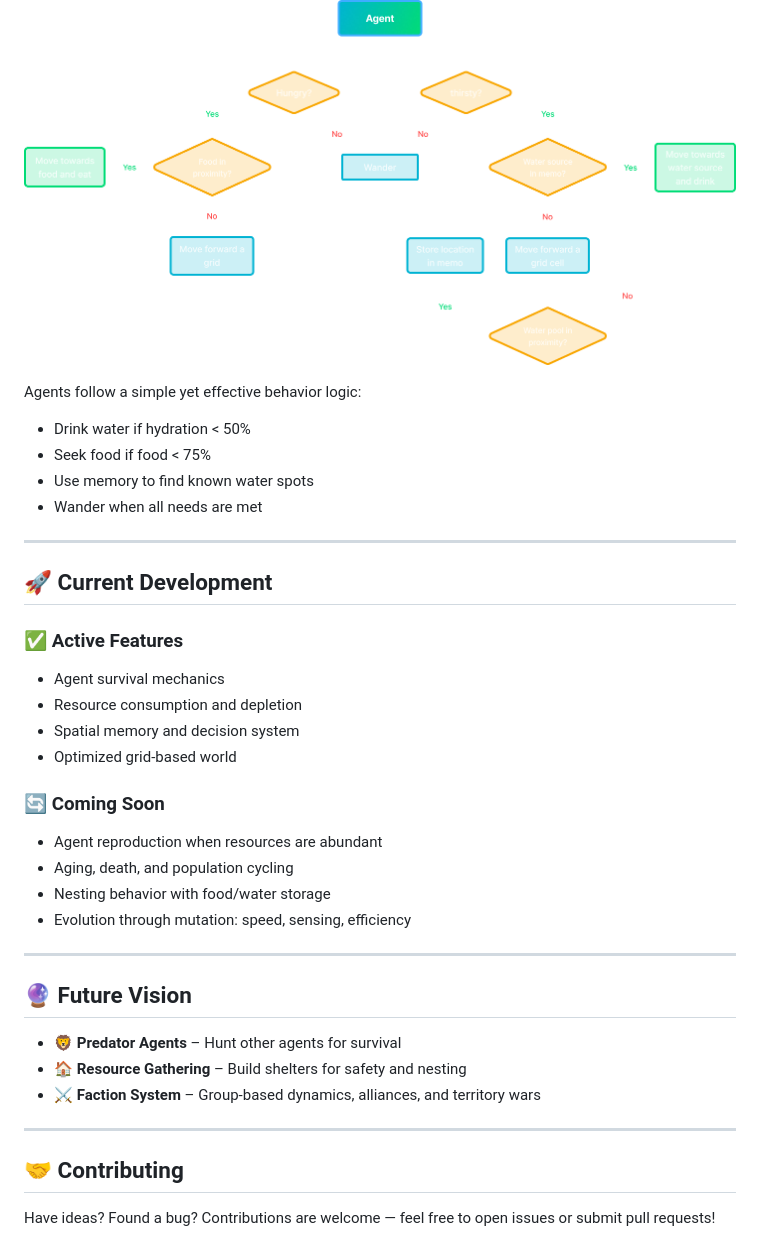
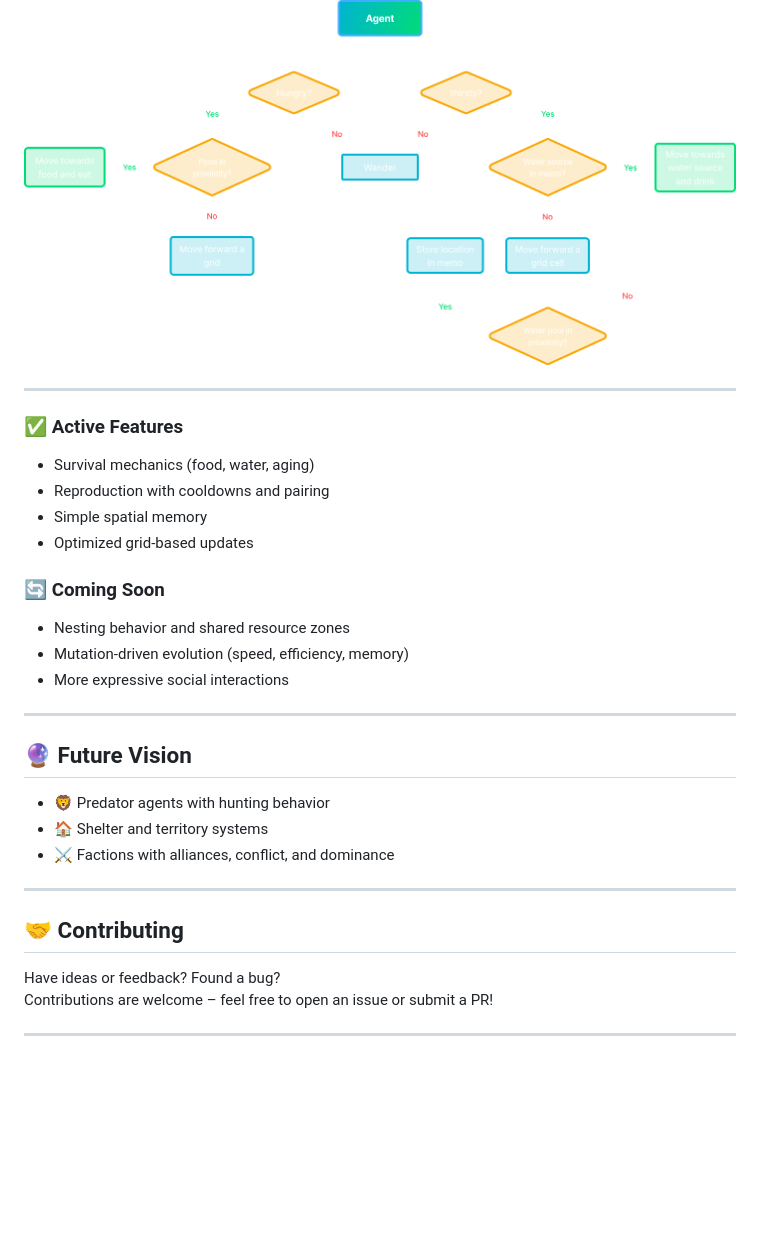
Before and after one commit to Tahmid406/Hydro-phage, a Markdown page: README.md, the part around the change printed below. GitHub-like rendering; blank space fills up the shorter version.

```diff
--- a/README.md
+++ b/README.md
@@ -46,40 +34,33 @@ Each agent is an autonomous creature with:
 ![Agent Behavior Flow](./showcase/AI.png)
-
-Agents follow a simple yet effective behavior logic:
-
-- Drink water if hydration < 50%
-- Seek food if food < 75%
-- Use memory to find known water spots
-- Wander when all needs are met
 
 ---
 
-## 🚀 Current Development
-
 ### ✅ Active Features
 
-- Agent survival mechanics
-- Resource consumption and depletion
-- Spatial memory and decision system
-- Optimized grid-based world
+- Survival mechanics (food, water, aging)
+- Reproduction with cooldowns and pairing
+- Simple spatial memory
+- Optimized grid-based updates
 
 ### 🔄 Coming Soon
 
-- Agent reproduction when resources are abundant
-- Aging, death, and population cycling
-- Nesting behavior with food/water storage
-- Evolution through mutation: speed, sensing, efficiency
+- Nesting behavior and shared resource zones
+- Mutation-driven evolution (speed, efficiency, memory)
+- More expressive social interactions
 
 ---
 
 ## 🔮 Future Vision
 
-- 🦁 **Predator Agents** – Hunt other agents for survival
-- 🏠 **Resource Gathering** – Build shelters for safety and nesting
-- ⚔️ **Faction System** – Group-based dynamics, alliances, and territory wars
+- 🦁 Predator agents with hunting behavior
+- 🏠 Shelter and territory systems
+- ⚔️ Factions with alliances, conflict, and dominance
 
 ---
 
 ## 🤝 Contributing
 
-Have ideas? Found a bug? Contributions are welcome — feel free to open issues or submit pull requests!
+Have ideas or feedback? Found a bug?
+Contributions are welcome – feel free to open an issue or submit a PR!
+
+---
```
Also changed, not shown: other parts of README.md (+9 -21 lines), showcase/Agent.png (added), showcase/Plant.png (added), showcase/WaterPool.png (added).
